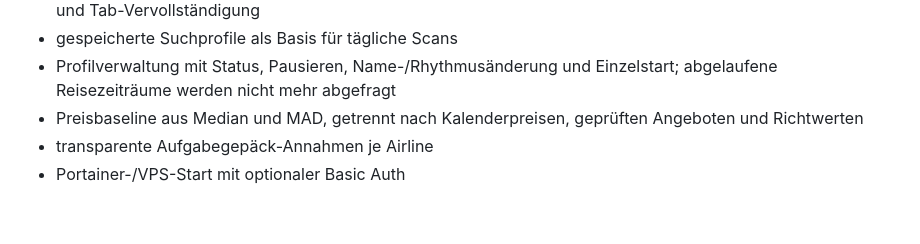
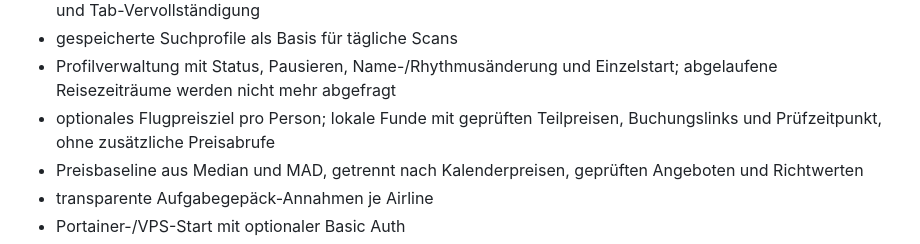
Before and after one commit to nkl-solutions/flightopt_public, a Markdown page: README.md, the part around the change. GitHub-like rendering; blank space fills up the shorter version.

```diff
--- a/README.md
+++ b/README.md
@@ -28,6 +28,8 @@ keine lokale Datenbank.
 - gespeicherte Suchprofile als Basis für tägliche Scans
 - Profilverwaltung mit Status, Pausieren, Name-/Rhythmusänderung und Einzelstart;
   abgelaufene Reisezeiträume werden nicht mehr abgefragt
+- optionales Flugpreisziel pro Person; lokale Funde mit geprüften Teilpreisen,
+  Buchungslinks und Prüfzeitpunkt, ohne zusätzliche Preisabrufe
 - Preisbaseline aus Median und MAD, getrennt nach Kalenderpreisen,
   geprüften Angeboten und Richtwerten
 - transparente Aufgabegepäck-Annahmen je Airline
```
Also changed, not shown: ROADMAP.md (+13 -8 lines).
